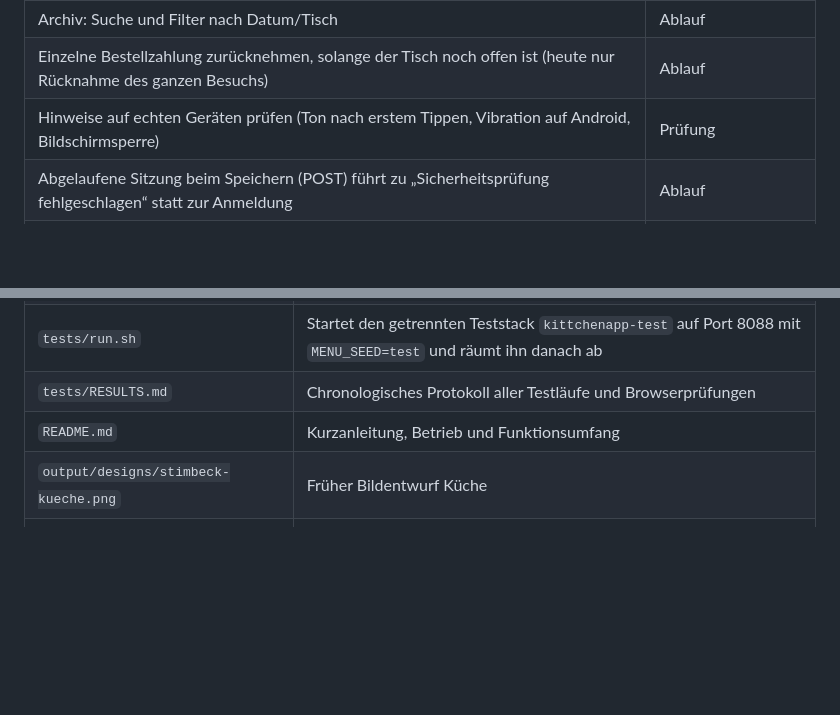
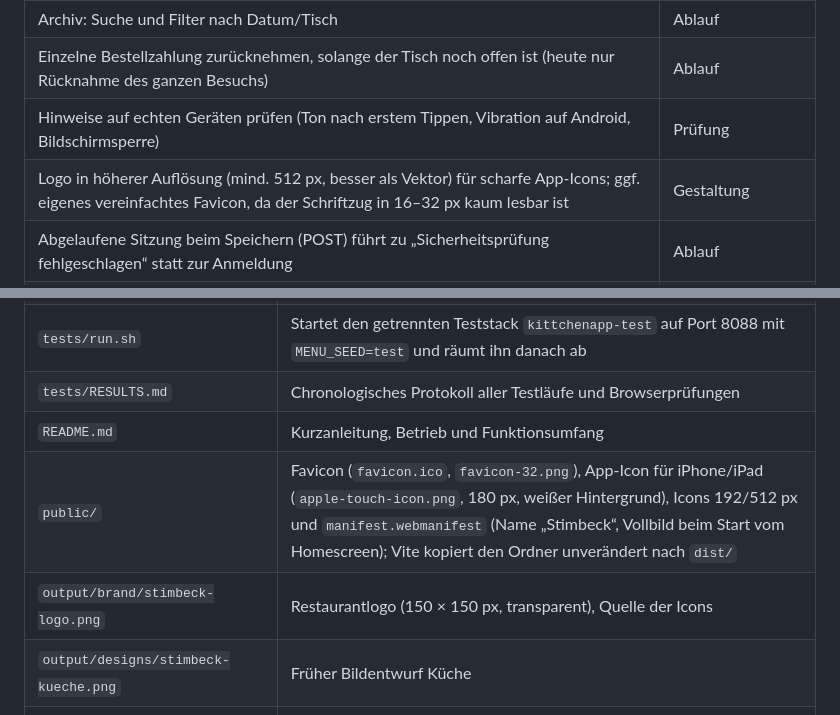
Before and after one commit to simplecommercede/KittchenApp, a Markdown page: UEBERGABE.md, 2 parts joined by grey strips. Rendered like a GitHub page; blank space fills up the shorter version.

```diff
--- a/UEBERGABE.md
+++ b/UEBERGABE.md
@@ -19,6 +19,7 @@ Stand: 23.10.2026. Diese Datei ist der Einstieg für die nächste entwickelnde P
 | Archiv: Suche und Filter nach Datum/Tisch | Ablauf |
 | Einzelne Bestellzahlung zurücknehmen, solange der Tisch noch offen ist (heute nur Rücknahme des ganzen Besuchs) | Ablauf |
 | Hinweise auf echten Geräten prüfen (Ton nach erstem Tippen, Vibration auf Android, Bildschirmsperre) | Prüfung |
+| Logo in höherer Auflösung (mind. 512 px, besser als Vektor) für scharfe App-Icons; ggf. eigenes vereinfachtes Favicon, da der Schriftzug in 16–32 px kaum lesbar ist | Gestaltung |
 | Abgelaufene Sitzung beim Speichern (POST) führt zu „Sicherheitsprüfung fehlgeschlagen“ statt zur Anmeldung | Ablauf |
 | Bedienung auf echten iPads/Smartphones prüfen (Touch-Ziele, Tablet-Layout, Kontraste); über das WLAN jetzt möglich | Prüfung |
 | 6 Longdrinks ohne ml-Angabe; Seniorenteller für beide Schnitzel angenommen | Daten, von Robin zu klären |
@@ -140,6 +141,8 @@ Port 8087 ist standardmäßig an `127.0.0.1` gebunden. Mit `APP_BIND=0.0.0.0` in
 | `tests/run.sh` | Startet den getrennten Teststack `kittchenapp-test` auf Port 8088 mit `MENU_SEED=test` und räumt ihn danach ab |
 | `tests/RESULTS.md` | Chronologisches Protokoll aller Testläufe und Browserprüfungen |
 | `README.md` | Kurzanleitung, Betrieb und Funktionsumfang |
+| `public/` | Favicon (`favicon.ico`, `favicon-32.png`), App-Icon für iPhone/iPad (`apple-touch-icon.png`, 180 px, weißer Hintergrund), Icons 192/512 px und `manifest.webmanifest` (Name „Stimbeck“, Vollbild beim Start vom Homescreen); Vite kopiert den Ordner unverändert nach `dist/` |
+| `output/brand/stimbeck-logo.png` | Restaurantlogo (150 × 150 px, transparent), Quelle der Icons |
 | `output/designs/stimbeck-kueche.png` | Früher Bildentwurf Küche |
 | `output/designs/stimbeck-service.png` | Früher Bildentwurf Service |
 | `output/designs/prompts.txt` | Prompts der Bildentwürfe |
```
Also changed, not shown: other parts of UEBERGABE.md (+1 -1 lines), README.md (+2 -0 lines), 1 other file.
